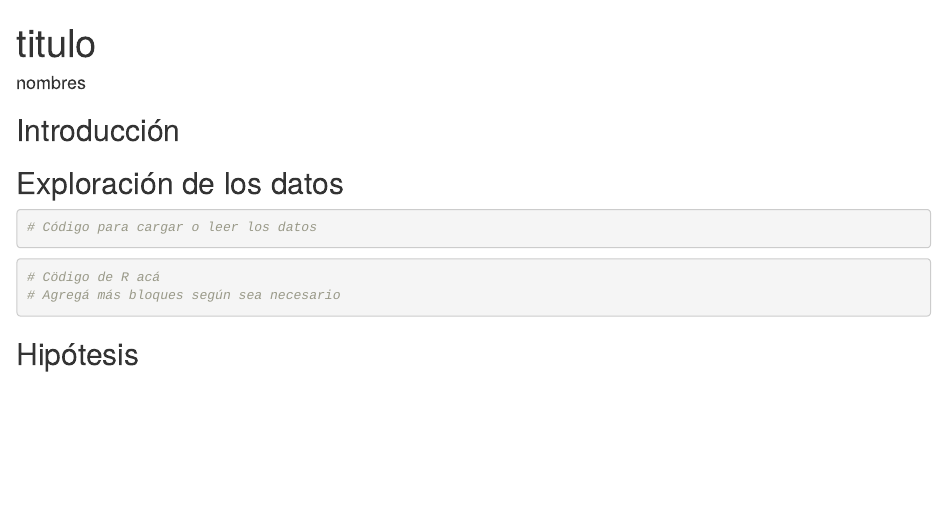
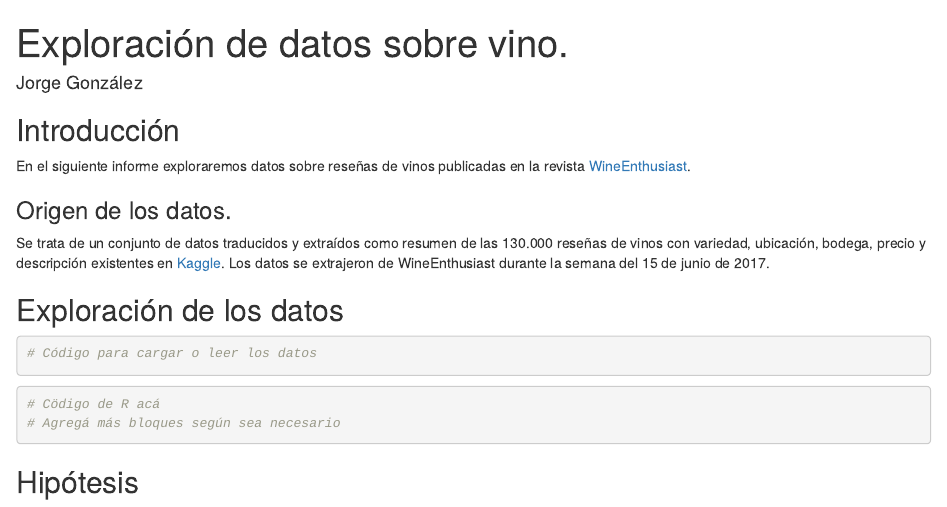
Before and after one commit to DiploDatosUNAB/informe-grupo_2, an R Markdown document (informe.Rmd): the page in a window 1100 px wide, from its top. Rendered offline with R 4.5, knitr and Pandoc, with nearby package versions.

Commit message:
Se agrega título e introducción del informe

```diff
--- a/informe.Rmd
+++ b/informe.Rmd
@@ -1,6 +1,6 @@
 ---
-title: "titulo"
-author: "nombres"
+title: "Exploración de datos sobre vino."
+author: "Jorge González"
 output: html_document
 ---
 
@@ -13,7 +13,10 @@ knitr::opts_chunk$set(echo = TRUE)
 
 ## Introducción
 
+En el siguiente informe exploraremos datos sobre reseñas de vinos publicadas en la revista [WineEnthusiast](http://www.winemag.com/?s=&drink_type=wine).
 
+### Origen de los datos.
+Se trata de un conjunto de datos traducidos y extraídos como resumen de las 130.000 reseñas de vinos con variedad, ubicación, bodega, precio y descripción existentes en  [Kaggle](https://www.kaggle.com/zynicide/wine-reviews). Los datos se extrajeron de WineEnthusiast durante la semana del 15 de junio de 2017.
 
 ## Exploración de los datos
 
```
